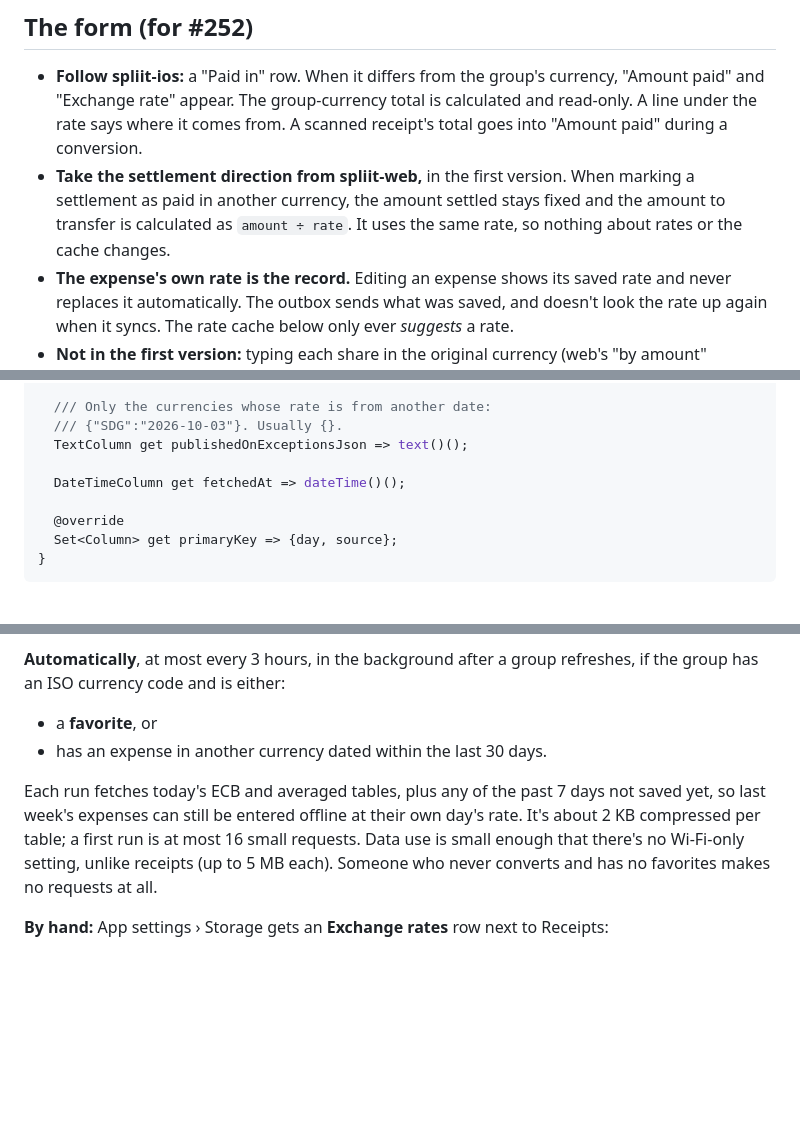
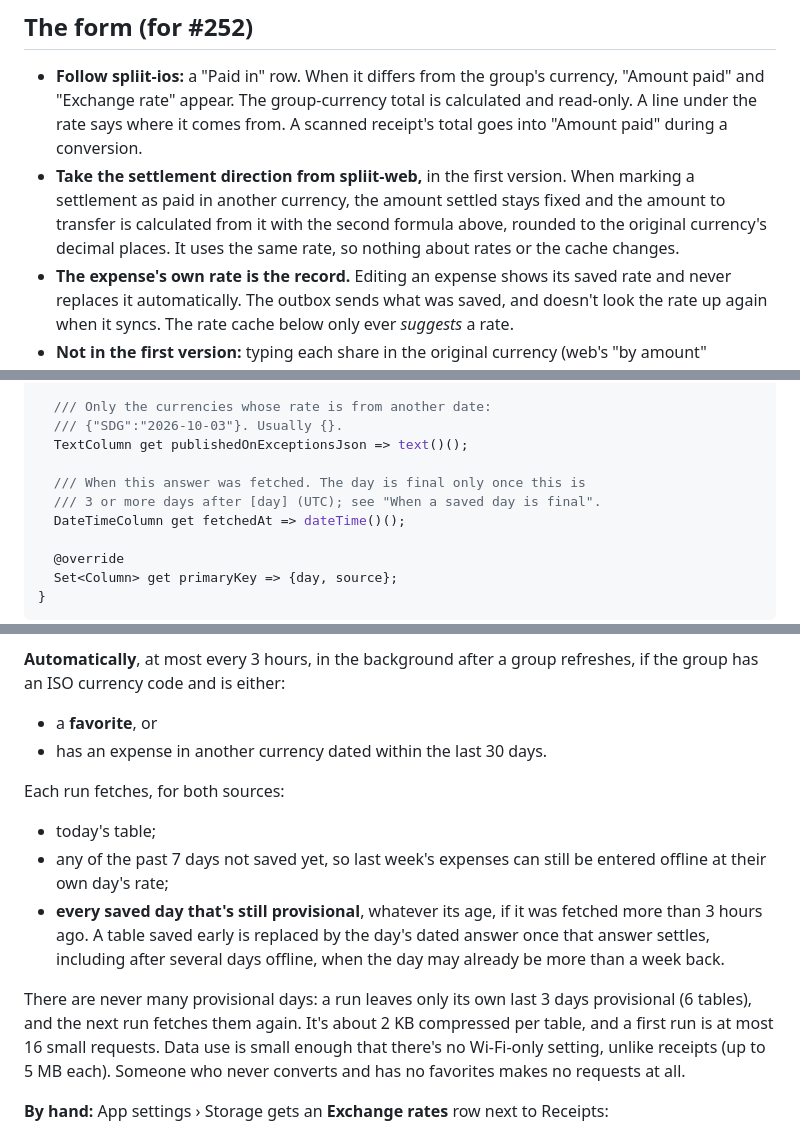
Before and after one commit to sharneng/spliit2go, a Markdown page: docs/decisions/currency-conversion.md, 3 parts joined by grey strips. GitHub-like rendering; blank space fills up the shorter version.

```diff
--- a/docs/decisions/currency-conversion.md
+++ b/docs/decisions/currency-conversion.md
@@ -43,7 +52,7 @@ An expense has three nullable columns besides `amount`:
 ## The form (for #252)
 
 - **Follow spliit-ios:** a "Paid in" row. When it differs from the group's currency, "Amount paid" and "Exchange rate" appear. The group-currency total is calculated and read-only. A line under the rate says where it comes from. A scanned receipt's total goes into "Amount paid" during a conversion.
-- **Take the settlement direction from spliit-web,** in the first version. When marking a settlement as paid in another currency, the amount settled stays fixed and the amount to transfer is calculated as `amount ÷ rate`. It uses the same rate, so nothing about rates or the cache changes.
+- **Take the settlement direction from spliit-web,** in the first version. When marking a settlement as paid in another currency, the amount settled stays fixed and the amount to transfer is calculated from it with the second formula above, rounded to the original currency's decimal places. It uses the same rate, so nothing about rates or the cache changes.
 - **The expense's own rate is the record.** Editing an expense shows its saved rate and never replaces it automatically. The outbox sends what was saved, and doesn't look the rate up again when it syncs. The rate cache below only ever *suggests* a rate.
 - **Not in the first version:** typing each share in the original currency (web's "by amount" convenience).
 
@@ -130,6 +139,8 @@ class RateDays extends Table {
   /// {"SDG":"2026-10-03"}. Usually {}.
   TextColumn get publishedOnExceptionsJson => text()();
 
+  /// When this answer was fetched. The day is final only once this is
+  /// 3 or more days after [day] (UTC); see "When a saved day is final".
   DateTimeColumn get fetchedAt => dateTime()();
 
   @override
@@ -185,7 +200,13 @@ A whole day covers every currency, so there's nothing to choose. "Ready to go of
 - a **favorite**, or
 - has an expense in another currency dated within the last 30 days.
 
-Each run fetches today's ECB and averaged tables, plus any of the past 7 days not saved yet, so last week's expenses can still be entered offline at their own day's rate. It's about 2 KB compressed per table; a first run is at most 16 small requests. Data use is small enough that there's no Wi-Fi-only setting, unlike receipts (up to 5 MB each). Someone who never converts and has no favorites makes no requests at all.
+Each run fetches, for both sources:
+
+- today's table;
+- any of the past 7 days not saved yet, so last week's expenses can still be entered offline at their own day's rate;
+- **every saved day that's still provisional**, whatever its age, if it was fetched more than 3 hours ago. A table saved early is replaced by the day's dated answer once that answer settles, including after several days offline, when the day may already be more than a week back.
+
+There are never many provisional days: a run leaves only its own last 3 days provisional (6 tables), and the next run fetches them again. It's about 2 KB compressed per table, and a first run is at most 16 small requests. Data use is small enough that there's no Wi-Fi-only setting, unlike receipts (up to 5 MB each). Someone who never converts and has no favorites makes no requests at all.
 
 **By hand:** App settings › Storage gets an **Exchange rates** row next to Receipts:
 
```
Also changed, not shown: other parts of docs/decisions/currency-conversion.md (+24 -11 lines).
